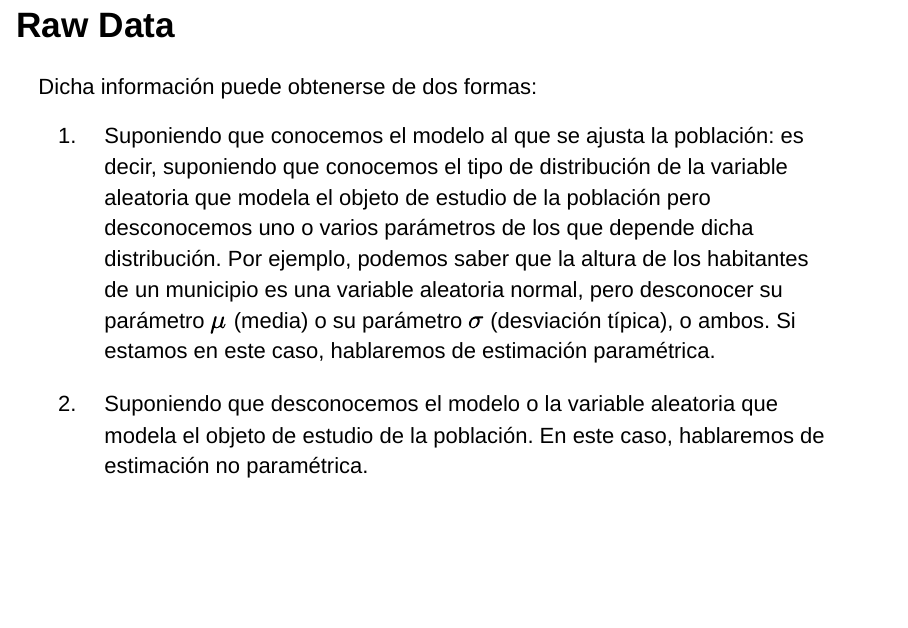
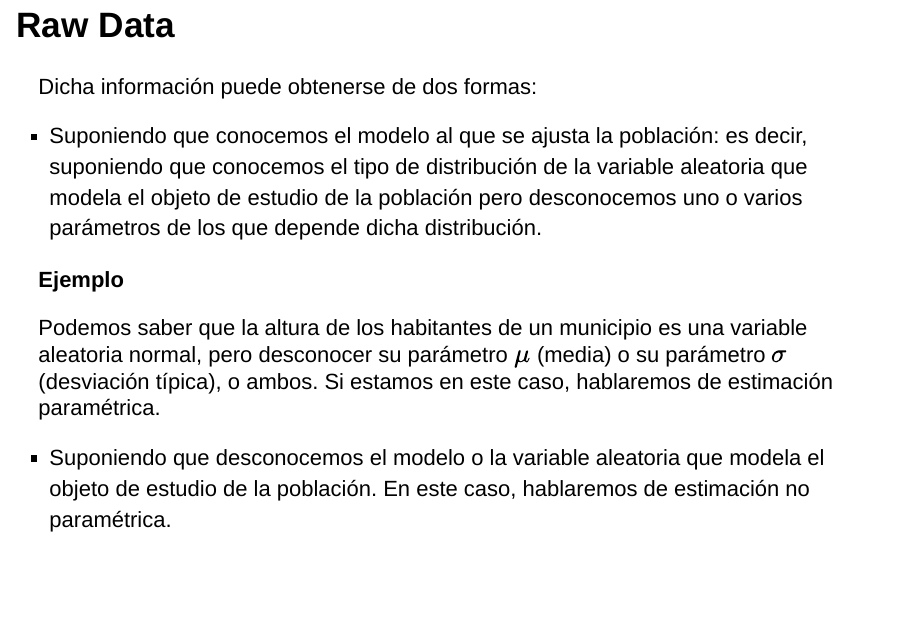
Before and after one commit to joanby/r-basic, an R Markdown document (teoria/TemaX.Rmd): page 24 of 50. Rendered offline with R 4.5, knitr and Pandoc, with nearby package versions; drawn as Slidy slides in place of the format the file asks for; code that draws random numbers runs with fixed seeds of ours.

Commit message:
Cambios hasta la diapo 22 (incluido) del TemaX

```diff
--- a/teoria/TemaX.Rmd
+++ b/teoria/TemaX.Rmd
@@ -192,9 +192,15 @@ Como ya hemos indicado anteriormente, esto significa intentar obtener informaci
 
 Dicha información puede obtenerse de dos formas:
 
-1. Suponiendo que conocemos el modelo al que se ajusta la población: es decir, suponiendo que conocemos el tipo de distribución de la variable aleatoria que modela el objeto de estudio de la población pero desconocemos uno o varios parámetros de los que depende dicha distribución. Por ejemplo, podemos saber que la altura de los habitantes de un municipio es una variable aleatoria normal, pero desconocer su parámetro $\mu$ (media) o su parámetro $\sigma$ (desviación típica), o ambos. Si estamos en este caso, hablaremos de estimación paramétrica.
+- Suponiendo que conocemos el modelo al que se ajusta la población: es decir, suponiendo que conocemos el tipo de distribución de la variable aleatoria que modela el objeto de estudio de la población pero desconocemos uno o varios parámetros de los que depende dicha distribución.
 
-2. Suponiendo que desconocemos el modelo o la variable aleatoria que modela el objeto de estudio de la población. En este caso, hablaremos de estimación no paramétrica.
+<div class = "example">
+**Ejemplo**
+
+Podemos saber que la altura de los habitantes de un municipio es una variable aleatoria normal, pero desconocer su parámetro $\mu$ (media) o su parámetro $\sigma$ (desviación típica), o ambos. Si estamos en este caso, hablaremos de estimación paramétrica.
+</div>
+
+- Suponiendo que desconocemos el modelo o la variable aleatoria que modela el objeto de estudio de la población. En este caso, hablaremos de <l class="definition">estimación no paramétrica</l>.
 
 ## Estimación paramétrica
 
```
Also changed, not shown: teoria/TemaX.html.
